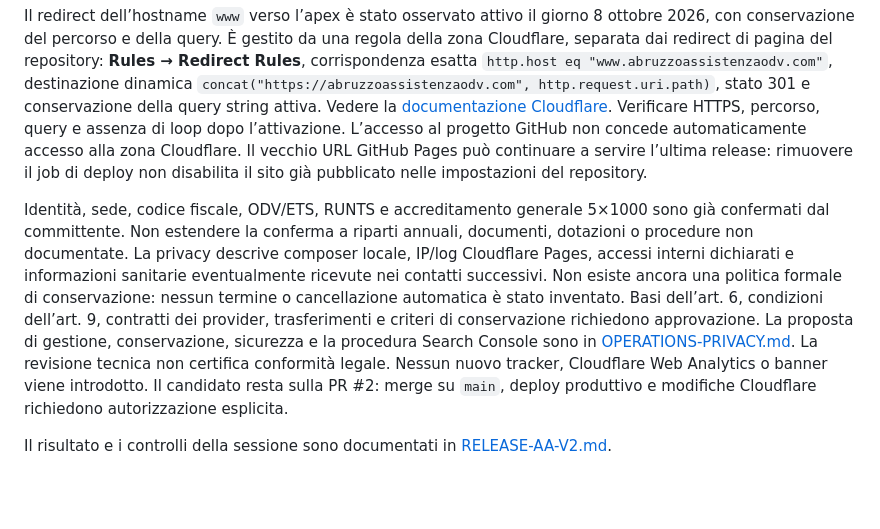
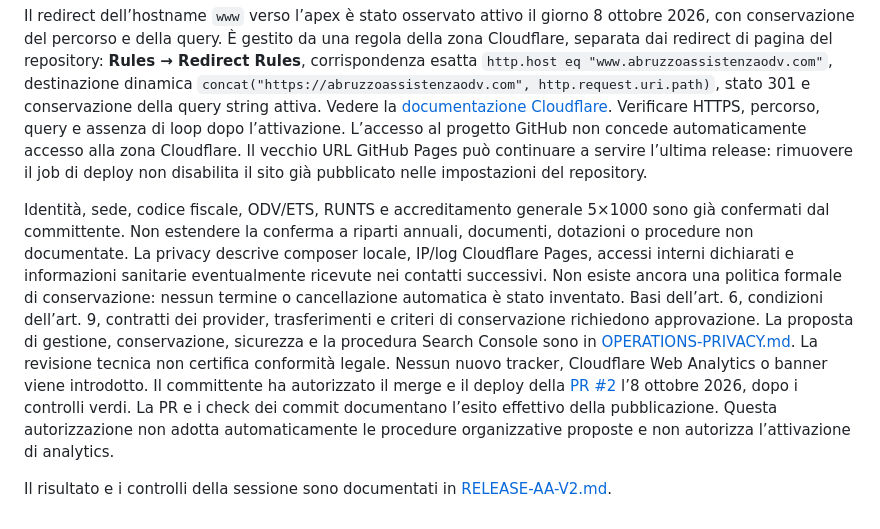
Before and after one commit to starinierigabriele00-cpu/abruzzo-assistenza, a Markdown page: README.md, the part around the change. GitHub-like rendering; blank space fills up the shorter version.

Commit message:
docs: record authorized Cloudflare release and remaining approvals

```diff
--- a/README.md
+++ b/README.md
@@ -100,6 +100,6 @@ Il dominio è configurato in **Cloudflare → Workers & Pages → abruzzo-assist
 
 Il redirect dell’hostname `www` verso l’apex è stato osservato attivo il giorno 8 ottobre 2026, con conservazione del percorso e della query. È gestito da una regola della zona Cloudflare, separata dai redirect di pagina del repository: **Rules → Redirect Rules**, corrispondenza esatta `http.host eq "www.abruzzoassistenzaodv.com"`, destinazione dinamica `concat("https://abruzzoassistenzaodv.com", http.request.uri.path)`, stato 301 e conservazione della query string attiva. Vedere la [documentazione Cloudflare](https://developers.cloudflare.com/rules/url-forwarding/examples/redirect-www-to-root/). Verificare HTTPS, percorso, query e assenza di loop dopo l’attivazione. L’accesso al progetto GitHub non concede automaticamente accesso alla zona Cloudflare. Il vecchio URL GitHub Pages può continuare a servire l’ultima release: rimuovere il job di deploy non disabilita il sito già pubblicato nelle impostazioni del repository.
 
-Identità, sede, codice fiscale, ODV/ETS, RUNTS e accreditamento generale 5×1000 sono già confermati dal committente. Non estendere la conferma a riparti annuali, documenti, dotazioni o procedure non documentate. La privacy descrive composer locale, IP/log Cloudflare Pages, accessi interni dichiarati e informazioni sanitarie eventualmente ricevute nei contatti successivi. Non esiste ancora una politica formale di conservazione: nessun termine o cancellazione automatica è stato inventato. Basi dell’art. 6, condizioni dell’art. 9, contratti dei provider, trasferimenti e criteri di conservazione richiedono approvazione. La proposta di gestione, conservazione, sicurezza e la procedura Search Console sono in [OPERATIONS-PRIVACY.md](OPERATIONS-PRIVACY.md). La revisione tecnica non certifica conformità legale. Nessun nuovo tracker, Cloudflare Web Analytics o banner viene introdotto. Il candidato resta sulla PR #2: merge su `main`, deploy produttivo e modifiche Cloudflare richiedono autorizzazione esplicita.
+Identità, sede, codice fiscale, ODV/ETS, RUNTS e accreditamento generale 5×1000 sono già confermati dal committente. Non estendere la conferma a riparti annuali, documenti, dotazioni o procedure non documentate. La privacy descrive composer locale, IP/log Cloudflare Pages, accessi interni dichiarati e informazioni sanitarie eventualmente ricevute nei contatti successivi. Non esiste ancora una politica formale di conservazione: nessun termine o cancellazione automatica è stato inventato. Basi dell’art. 6, condizioni dell’art. 9, contratti dei provider, trasferimenti e criteri di conservazione richiedono approvazione. La proposta di gestione, conservazione, sicurezza e la procedura Search Console sono in [OPERATIONS-PRIVACY.md](OPERATIONS-PRIVACY.md). La revisione tecnica non certifica conformità legale. Nessun nuovo tracker, Cloudflare Web Analytics o banner viene introdotto. Il committente ha autorizzato il merge e il deploy della [PR #2](https://github.com/starinierigabriele00-cpu/abruzzo-assistenza/pull/2) l’8 ottobre 2026, dopo i controlli verdi. La PR e i check dei commit documentano l’esito effettivo della pubblicazione. Questa autorizzazione non adotta automaticamente le procedure organizzative proposte e non autorizza l’attivazione di analytics.
 
 Il risultato e i controlli della sessione sono documentati in [RELEASE-AA-V2.md](RELEASE-AA-V2.md).
```
Also changed, not shown: OPERATIONS-PRIVACY.md (+1 -1 lines), RELEASE-AA-V2.md (+6 -0 lines).
